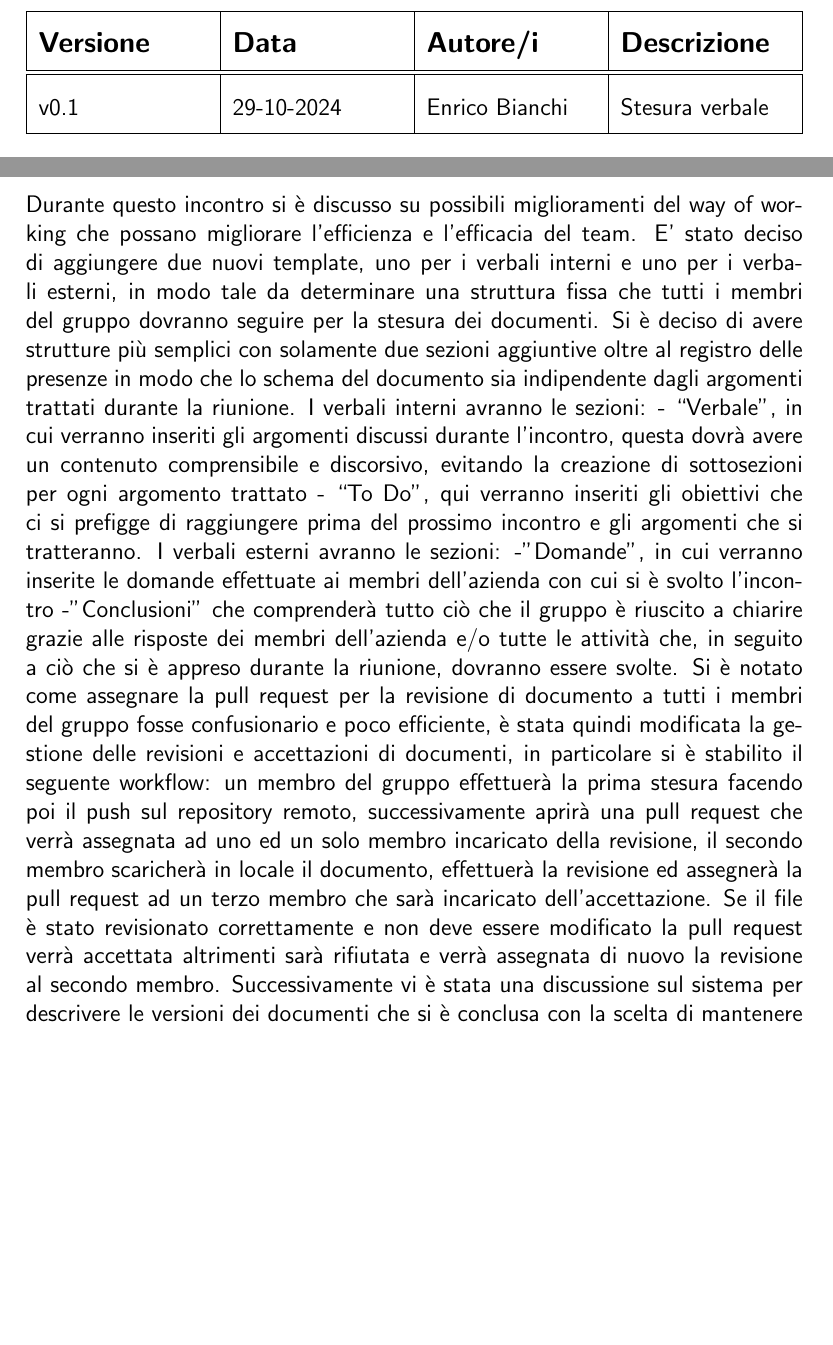
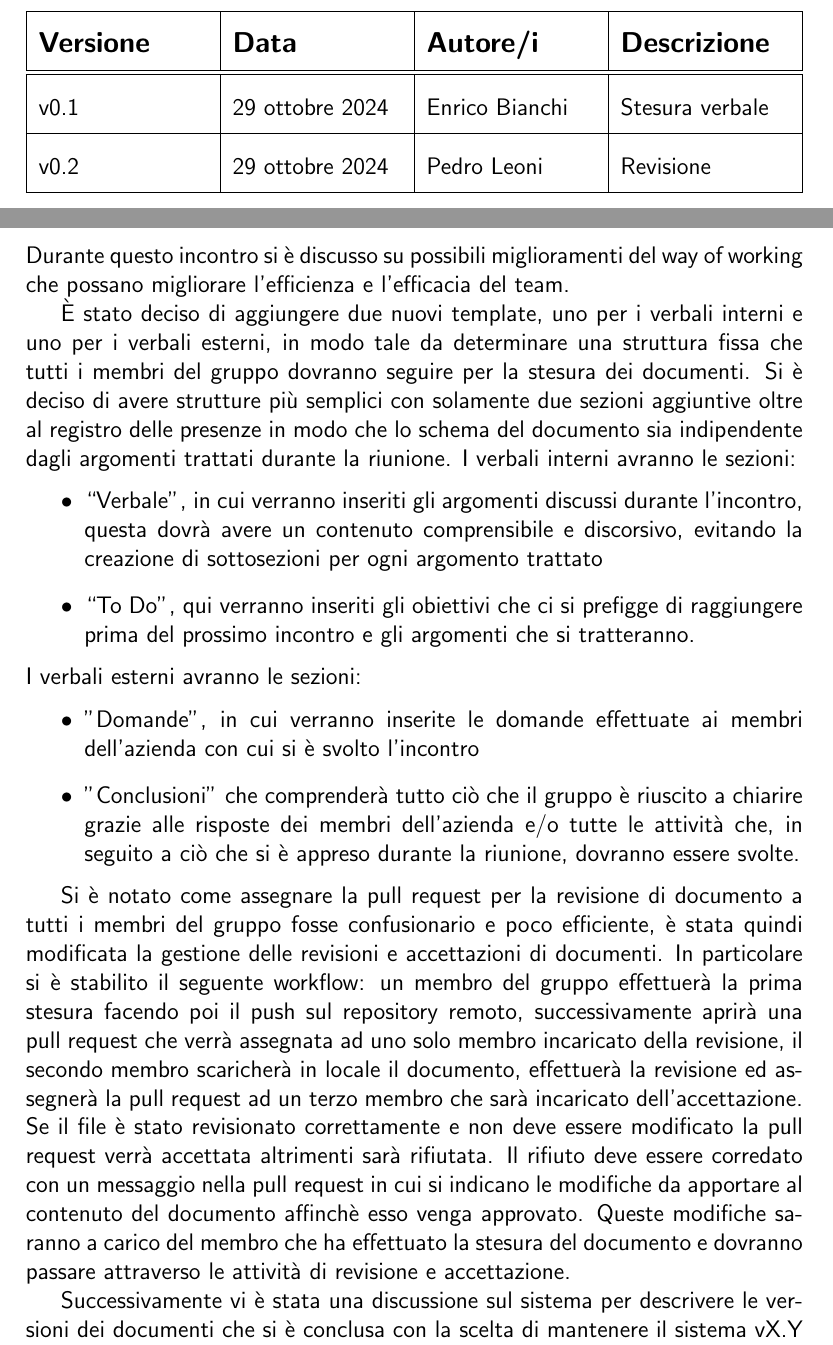
Before and after one commit to Pedro-Leonii/SorgentiDocumentazione, a LaTeX document (VerbaliInterni/28_10_2024-v0_2.tex): two parts of pages 3 and 5 of 6, joined at a grey line, cut so that both start at the same text, the shorter picture padded with empty space. Compiled offline with pdfLaTeX.

Commit message:
Revisione verbale 28 ottobre 2024

```diff
--- a/VerbaliInterni/28-10-2024-v0.1.tex
+++ b/VerbaliInterni/28_10_2024-v0_2.tex
@@ -13,7 +13,7 @@
 
 %--------------------VARIABILI--------------------
 \def\logo{../Immagini/logo.jpeg}
-\def\ultima-versione{v0.1}
+\def\ultima-versione{v0.2}
 \def\titolo{Verbale interno }
 %------------------------------------------------
 
@@ -77,10 +77,15 @@
             \textbf{\large Autore/i} &
             \textbf{\large Descrizione} \\
         \hline \hline
-            \ultima-versione &
-            29-10-2024 &
+            v0.1 &
+            29 ottobre 2024 &
             Enrico Bianchi &
             Stesura verbale \\
+        \hline
+        \ultima-versione &
+            29 ottobre 2024 &
+            Pedro Leoni &
+            Revisione \\
         \hline
     \end{tabularx}}
 \end{table}
@@ -128,13 +133,22 @@
 
 \section{Verbale}
 Durante questo incontro si è discusso su possibili miglioramenti del way of working che possano migliorare l’efficienza e l’efficacia del team.
-E’ stato deciso di aggiungere due nuovi template, uno per i verbali interni e uno per i verbali esterni, in modo tale da determinare una struttura fissa che tutti i membri del gruppo dovranno seguire per la stesura dei documenti.
+
+È stato deciso di aggiungere due nuovi template, uno per i verbali interni e uno per i verbali esterni, in modo tale da determinare una struttura fissa che tutti i membri del gruppo dovranno seguire per la stesura dei documenti.
 Si è deciso di avere strutture più semplici con solamente due sezioni aggiuntive oltre al registro delle presenze in modo che lo schema del documento sia indipendente dagli argomenti trattati durante la riunione.
 I verbali interni avranno le sezioni:
-- “Verbale”, in cui verranno inseriti gli argomenti discussi durante l’incontro, questa dovrà avere un contenuto comprensibile e discorsivo, evitando la creazione di sottosezioni per ogni argomento trattato
-- “To Do”, qui verranno inseriti gli obiettivi che ci si prefigge di raggiungere prima del prossimo incontro e gli argomenti che si tratteranno.
+\begin{itemize}
+    \item “Verbale”, in cui verranno inseriti gli argomenti discussi durante l’incontro, questa dovrà avere un contenuto comprensibile e discorsivo, evitando la creazione di sottosezioni per ogni argomento trattato
+    \item “To Do”, qui verranno inseriti gli obiettivi che ci si prefigge di raggiungere prima del prossimo incontro e gli argomenti che si tratteranno.
+\end{itemize}
 I verbali esterni avranno le sezioni:
--”Domande”, in cui verranno inserite le domande effettuate ai membri dell’azienda con cui si è svolto l’incontro
--”Conclusioni” che comprenderà tutto ciò che il gruppo è riuscito a chiarire grazie alle risposte dei membri dell’azienda e/o tutte le attività che, in seguito a ciò che si è appreso durante la riunione, dovranno essere svolte.
-Si è notato come assegnare la pull request per la revisione di documento a tutti i membri del gruppo fosse confusionario e poco efficiente, è stata quindi modificata  la gestione delle revisioni e accettazioni di documenti, in particolare si è stabilito il seguente workflow: un membro del gruppo effettuerà la prima stesura facendo poi il push sul repository remoto, successivamente aprirà una pull request che verrà assegnata ad uno ed un solo membro incaricato della revisione, il secondo membro scaricherà in locale il documento, effettuerà la revisione ed assegnerà la pull request ad un terzo membro che sarà incaricato dell’accettazione.
-Se il file è stato revisionato correttamente e non deve essere modificato la pull request verrà accettata altrimenti sarà rifiutata e verrà assegnata di nuovo la revisione al secondo membro.
+\begin{itemize}
+    \item ”Domande”, in cui verranno inserite le domande effettuate ai membri dell’azienda con cui si è svolto l’incontro
+    \item ”Conclusioni” che comprenderà tutto ciò che il gruppo è riuscito a chiarire grazie alle risposte dei membri dell’azienda e/o tutte le attività che, in seguito a ciò che si è appreso durante la riunione, dovranno essere svolte.
+\end{itemize}
+
+Si è notato come assegnare la pull request per la revisione di documento a tutti i membri del gruppo fosse confusionario e poco efficiente, è stata quindi modificata  la gestione delle revisioni e accettazioni di documenti.
+In particolare si è stabilito il seguente workflow: un membro del gruppo effettuerà la prima stesura facendo poi il push sul repository remoto, successivamente aprirà una pull request che verrà assegnata ad uno solo membro incaricato della revisione, il secondo membro scaricherà in locale il documento, effettuerà la revisione ed assegnerà la pull request ad un terzo membro che sarà incaricato dell’accettazione.
+Se il file è stato revisionato correttamente e non deve essere modificato la pull request verrà accettata altrimenti sarà rifiutata.
+Il rifiuto deve essere corredato con un messaggio nella pull request in cui si indicano le modifiche da apportare al contenuto del documento affinchè esso venga approvato.
+Queste modifiche saranno a carico del membro che ha effettuato la stesura del documento e dovranno passare attraverso le attività di revisione e accettazione.
```
Also changed, not shown: VerbaliInterni/28_10_2024-v0_2.tex (14 more changed lines).
